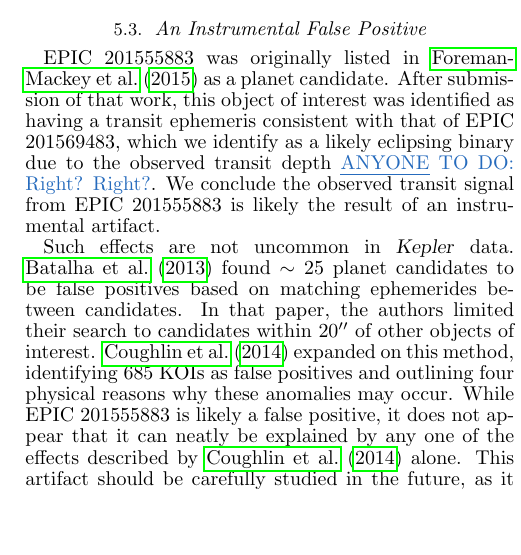
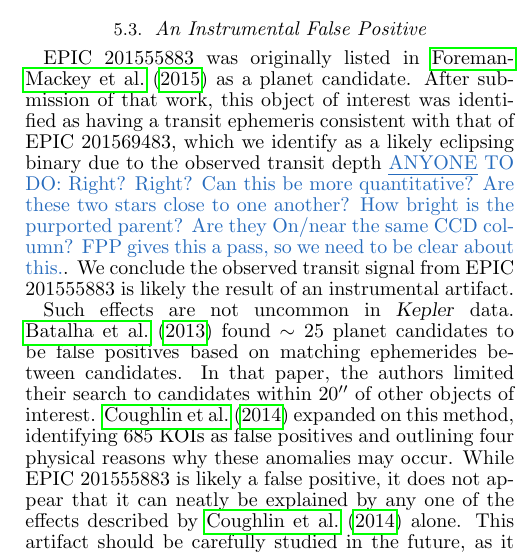
Before and after one commit to benmontet/k2-characterization, a LaTeX document (ms.tex): part of one column of page 5 of 12, cut so that both start at the same text, the shorter picture padded with empty space. Compiled offline with pdfLaTeX; a missing bibliography style is replaced by a similar one.

Commit message:
tdm edits

```diff
--- a/ms.tex
+++ b/ms.tex
@@ -21,7 +21,7 @@
 \usepackage{amsmath}
 \usepackage{ulem}
 \usepackage{bm}
-\usepackage[usenames,dvipsnames,table]{xcolor}
+\usepackage[usenames,dvipsnames]{xcolor}
 
 
 %\usepackage{pdflscape}
@@ -639,7 +638,10 @@ EPIC 201555883 was originally listed in \paperit\ as a planet candidate.
 After submission of that work, this object of interest was identified as
 having a transit ephemeris consistent with that of EPIC 201569483,
 which we identify as a likely eclipsing binary due to the observed transit
-depth \anytodo{Right? Right?}.
+depth \anytodo{Right? Right?  Can this be more quantitative?  Are these two stars
+close to one another?  How bright is  the purported parent? Are they
+On/near the same CCD column?  FPP gives this a pass, so we
+need to be clear about this.}.
 We conclude the observed transit signal from EPIC 201555883 is likely the result
 of an instrumental artifact.
 
```
Also changed, not shown: ms.tex (1 more changed lines).
